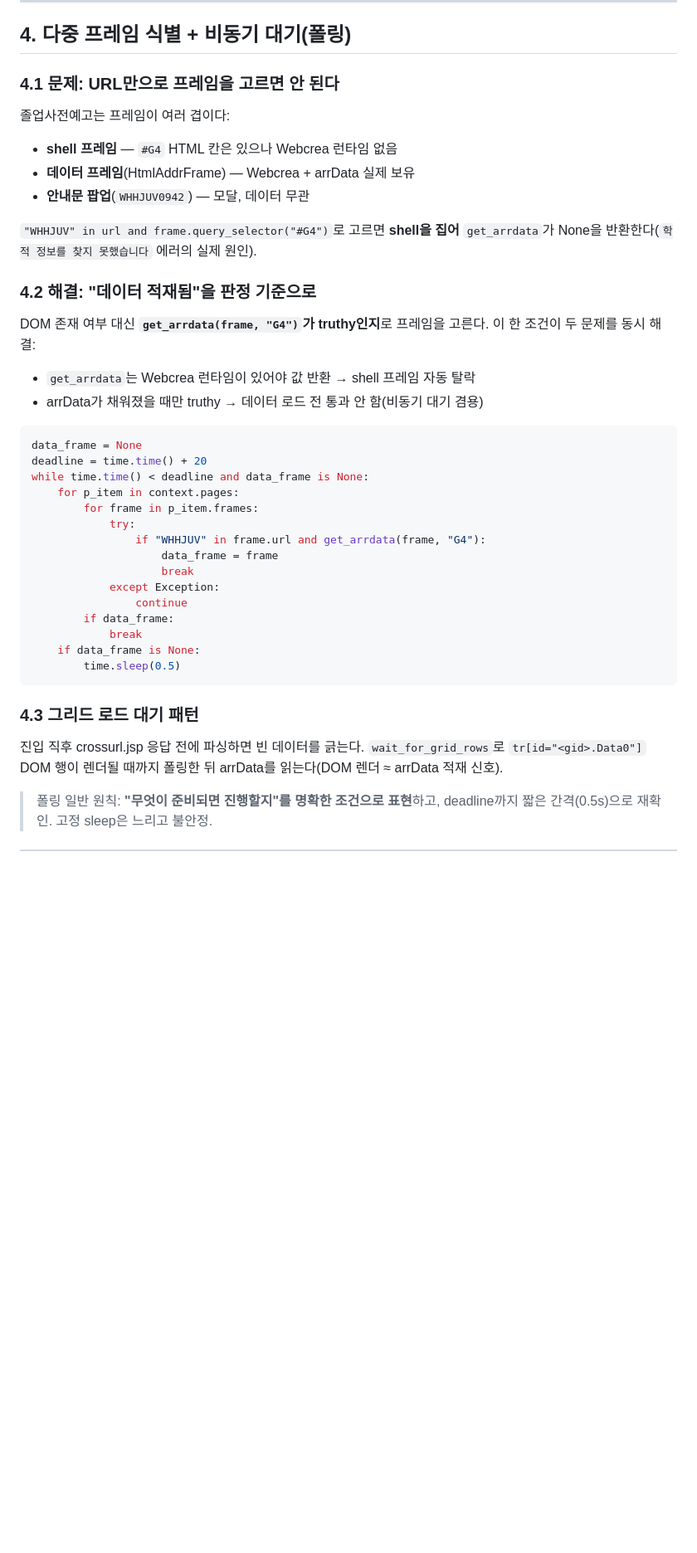
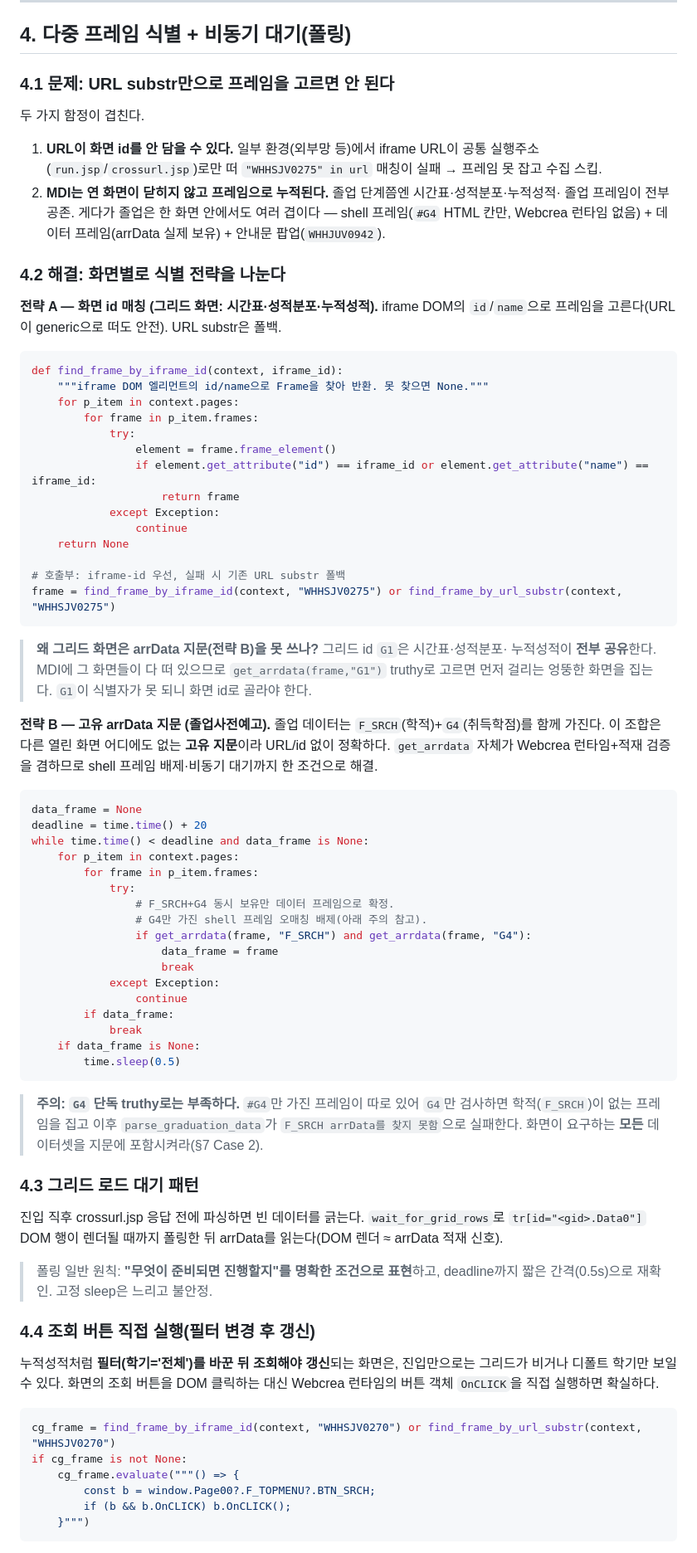
Before and after one commit to knu-uic/knu-ai-assistant, a Markdown page: KNUIS_crawling_guide.md, the part around one of its changes. Shown at 83% size. GitHub-like rendering; blank space fills up the shorter version.

Commit message:
docs(knuis): 크롤링 가이드를 프레임 식별 두 전략으로 최신화
knuis_sync.py 변경(iframe-id 탐색·F_SRCH+G4 지문·OnCLICK 트리거)을 반영.

- §2.1 프레임 식별키 테이블: URL substr 단일 → 화면별 식별 전략 표기
  (그리드는 iframe id, 졸업은 F_SRCH+G4 지문).
- §4.1/4.2 재작성: 프레임 식별을 두 전략으로 분리.
  · 전략 A 화면 id 매칭(find_frame_by_iframe_id 우선 + URL substr 폴백):
    G1 등 그리드 id가 화면 간 겹쳐 arrData 지문을 못 쓰는 시간표·성적분포·
    누적성적용.
  · 전략 B 고유 arrData 지문(F_SRCH+G4): 졸업 전용. G4 단독으로는 학적 없는
    프레임을 집는 함정 명시.
- §4.4 조회 버튼 OnCLICK 직접 실행, §4.5 진입 직후 런타임 준비 대기 추가.
- §7 Case 2: 해결책을 F_SRCH+G4 지문으로 갱신.
- §8 체크리스트·부록 주의: 프레임 선택 두 전략 반영.

Closes #68

````diff
--- a/KNUIS_crawling_guide.md
+++ b/KNUIS_crawling_guide.md
@@ -153,22 +156,47 @@ def get_arrdata(frame, grid_id) -> dict | None:
 
 ## 4. 다중 프레임 식별 + 비동기 대기(폴링)
 
-### 4.1 문제: URL만으로 프레임을 고르면 안 된다
+### 4.1 문제: URL substr만으로 프레임을 고르면 안 된다
 
-졸업사전예고는 프레임이 여러 겹이다:
-- **shell 프레임** — `#G4` HTML 칸은 있으나 Webcrea 런타임 없음
-- **데이터 프레임**(HtmlAddrFrame) — Webcrea + arrData 실제 보유
-- **안내문 팝업**(`WHHJUV0942`) — 모달, 데이터 무관
+두 가지 함정이 겹친다.
 
-`"WHHJUV" in url and frame.query_selector("#G4")`로 고르면 **shell을 집어** `get_arrdata`가
-None을 반환한다(`학적 정보를 찾지 못했습니다` 에러의 실제 원인).
+1. **URL이 화면 id를 안 담을 수 있다.** 일부 환경(외부망 등)에서 iframe URL이 공통 실행주소
+   (`run.jsp`/`crossurl.jsp`)로만 떠 `"WHHSJV0275" in url` 매칭이 실패 → 프레임 못 잡고
+   수집 스킵.
+2. **MDI는 연 화면이 닫히지 않고 프레임으로 누적된다.** 졸업 단계쯤엔 시간표·성적분포·누적성적·
+   졸업 프레임이 전부 공존. 게다가 졸업은 한 화면 안에서도 여러 겹이다 — shell 프레임(`#G4`
+   HTML 칸만, Webcrea 런타임 없음) + 데이터 프레임(arrData 실제 보유) + 안내문 팝업(`WHHJUV0942`).
 
-### 4.2 해결: "데이터 적재됨"을 판정 기준으로
+### 4.2 해결: 화면별로 식별 전략을 나눈다
 
-DOM 존재 여부 대신 **`get_arrdata(frame, "G4")`가 truthy인지**로 프레임을 고른다.
-이 한 조건이 두 문제를 동시 해결:
-- `get_arrdata`는 Webcrea 런타임이 있어야 값 반환 → shell 프레임 자동 탈락
-- arrData가 채워졌을 때만 truthy → 데이터 로드 전 통과 안 함(비동기 대기 겸용)
+**전략 A — 화면 id 매칭 (그리드 화면: 시간표·성적분포·누적성적).**
+iframe DOM의 `id`/`name`으로 프레임을 고른다(URL이 generic으로 떠도 안전). URL substr은 폴백.
+
+```python
+def find_frame_by_iframe_id(context, iframe_id):
+    """iframe DOM 엘리먼트의 id/name으로 Frame을 찾아 반환. 못 찾으면 None."""
+    for p_item in context.pages:
+        for frame in p_item.frames:
+            try:
+                element = frame.frame_element()
+                if element.get_attribute("id") == iframe_id or element.get_attribute("name") == iframe_id:
+                    return frame
+            except Exception:
+                continue
+    return None
+
+# 호출부: iframe-id 우선, 실패 시 기존 URL substr 폴백
+frame = find_frame_by_iframe_id(context, "WHHSJV0275") or find_frame_by_url_substr(context, "WHHSJV0275")
+```
+
+> **왜 그리드 화면은 arrData 지문(전략 B)을 못 쓰나?** 그리드 id `G1`은 시간표·성적분포·
+> 누적성적이 **전부 공유**한다. MDI에 그 화면들이 다 떠 있으므로 `get_arrdata(frame,"G1")`
+> truthy로 고르면 먼저 걸리는 엉뚱한 화면을 집는다. `G1`이 식별자가 못 되니 화면 id로 골라야 한다.
+
+**전략 B — 고유 arrData 지문 (졸업사전예고).**
+졸업 데이터는 `F_SRCH`(학적)+`G4`(취득학점)를 함께 가진다. 이 조합은 다른 열린 화면 어디에도
+없는 **고유 지문**이라 URL/id 없이 정확하다. `get_arrdata` 자체가 Webcrea 런타임+적재 검증을
+겸하므로 shell 프레임 배제·비동기 대기까지 한 조건으로 해결.
 
 ```python
 data_frame = None
@@ -177,7 +205,9 @@ while time.time() < deadline and data_frame is None:
     for p_item in context.pages:
         for frame in p_item.frames:
             try:
-                if "WHHJUV" in frame.url and get_arrdata(frame, "G4"):
+                # F_SRCH+G4 동시 보유만 데이터 프레임으로 확정.
+                # G4만 가진 shell 프레임 오매칭 배제(아래 주의 참고).
+                if get_arrdata(frame, "F_SRCH") and get_arrdata(frame, "G4"):
                     data_frame = frame
                     break
             except Exception:
@@ -188,6 +218,10 @@ while time.time() < deadline and data_frame is None:
         time.sleep(0.5)
 ```
 
+> **주의: `G4` 단독 truthy로는 부족하다.** `#G4`만 가진 프레임이 따로 있어 `G4`만 검사하면
+> 학적(`F_SRCH`)이 없는 프레임을 집고 이후 `parse_graduation_data`가 `F_SRCH arrData를
+> 찾지 못함`으로 실패한다. 화면이 요구하는 **모든** 데이터셋을 지문에 포함시켜라(§7 Case 2).
+
 ### 4.3 그리드 로드 대기 패턴
 
 진입 직후 crossurl.jsp 응답 전에 파싱하면 빈 데이터를 긁는다. `wait_for_grid_rows`로
@@ -196,3 +230,19 @@ while time.time() < deadline and data_frame is None:
 
 > 폴링 일반 원칙: **"무엇이 준비되면 진행할지"를 명확한 조건으로 표현**하고, deadline까지
 > 짧은 간격(0.5s)으로 재확인. 고정 sleep은 느리고 불안정.
+
+### 4.4 조회 버튼 직접 실행(필터 변경 후 갱신)
+
+누적성적처럼 **필터(학기='전체')를 바꾼 뒤 조회해야 갱신**되는 화면은, 진입만으로는 그리드가
+비거나 디폴트 학기만 보일 수 있다. 화면의 조회 버튼을 DOM 클릭하는 대신 Webcrea 런타임의
+버튼 객체 `OnCLICK`을 직접 실행하면 확실하다.
+
+```python
+cg_frame = find_frame_by_iframe_id(context, "WHHSJV0270") or find_frame_by_url_substr(context, "WHHSJV0270")
+if cg_frame is not None:
+    cg_frame.evaluate("""() => {
+        const b = window.Page00?.F_TOPMENU?.BTN_SRCH;
+        if (b && b.OnCLICK) b.OnCLICK();
+    }""")
+```
+
````
Also changed, not shown: other parts of KNUIS_crawling_guide.md (+26 -8 lines).
